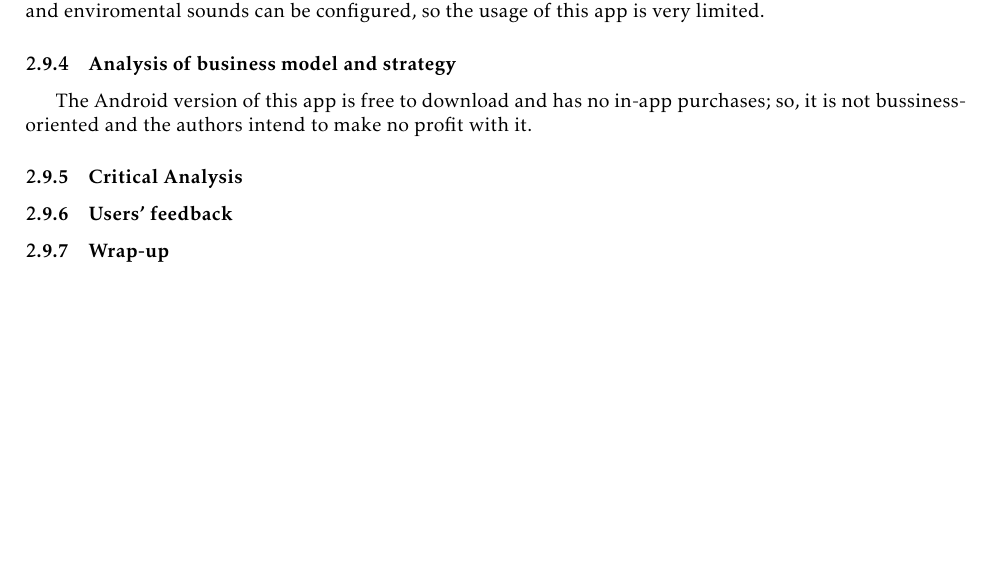
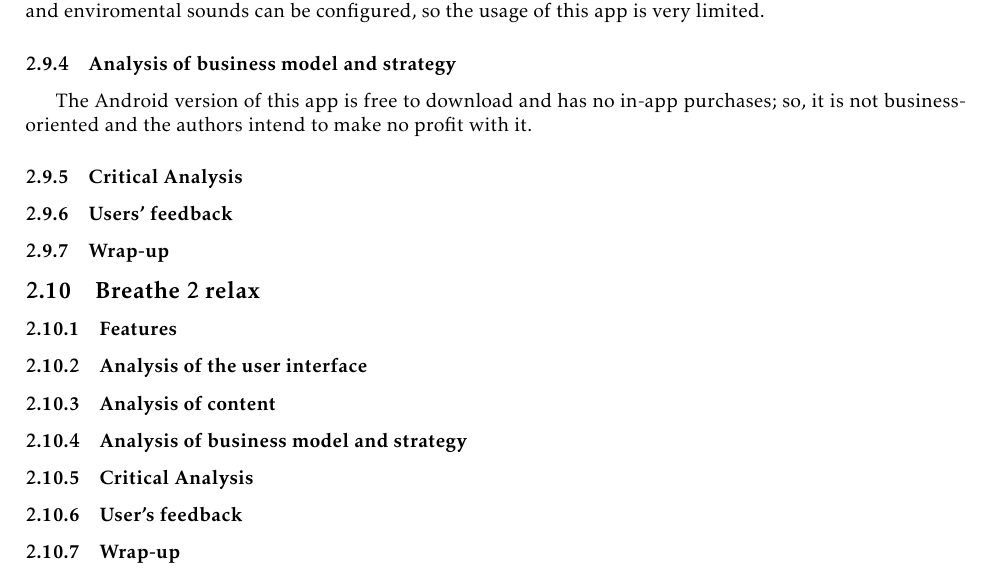
Before and after one commit to EngineersMadafakas/soa_latex, a LaTeX document (finaldocument.tex): part of page 38 of 39 before the commit and part of page 39 of 40 after it, cut so that both start at the same text, the shorter picture padded with empty space. Compiled offline with pdfLaTeX; the source files are stored in an older character set and shown here as Unicode.

Commit message:
Added Breathe 2 relax structure

```diff
--- a/finaldocument.tex
+++ b/finaldocument.tex
@@ -1234,10 +1234,22 @@
 The Buddhist Meditation Trainer App only permits to do silent or sound-accompanied meditations, allowing the user to increase his meditation level and so, the meditation duration. Only meditations duration and enviromental sounds can be configured, so the usage of this app is very limited.
 
 \subsubsection{Analysis of business model and strategy}
-The Android version of this app is free to download and has no in-app purchases; so, it is not bussiness-oriented and the authors intend to make no profit with it.
+The Android version of this app is free to download and has no in-app purchases; so, it is not business-oriented and the authors intend to make no profit with it.
 
 \subsubsection{Critical Analysis}
 \subsubsection{Users' feedback}
+\subsubsection{Wrap-up}
+
+%--------------------------------------------------------------
+%						BREATHE 2 RELAX
+%--------------------------------------------------------------
+\subsection{Breathe 2 relax}
+\subsubsection{Features}
+\subsubsection{Analysis of the user interface}
+\subsubsection{Analysis of content}
+\subsubsection{Analysis of business model and strategy}
+\subsubsection{Critical Analysis}
+\subsubsection{User's feedback}
 \subsubsection{Wrap-up}
 
 
```
